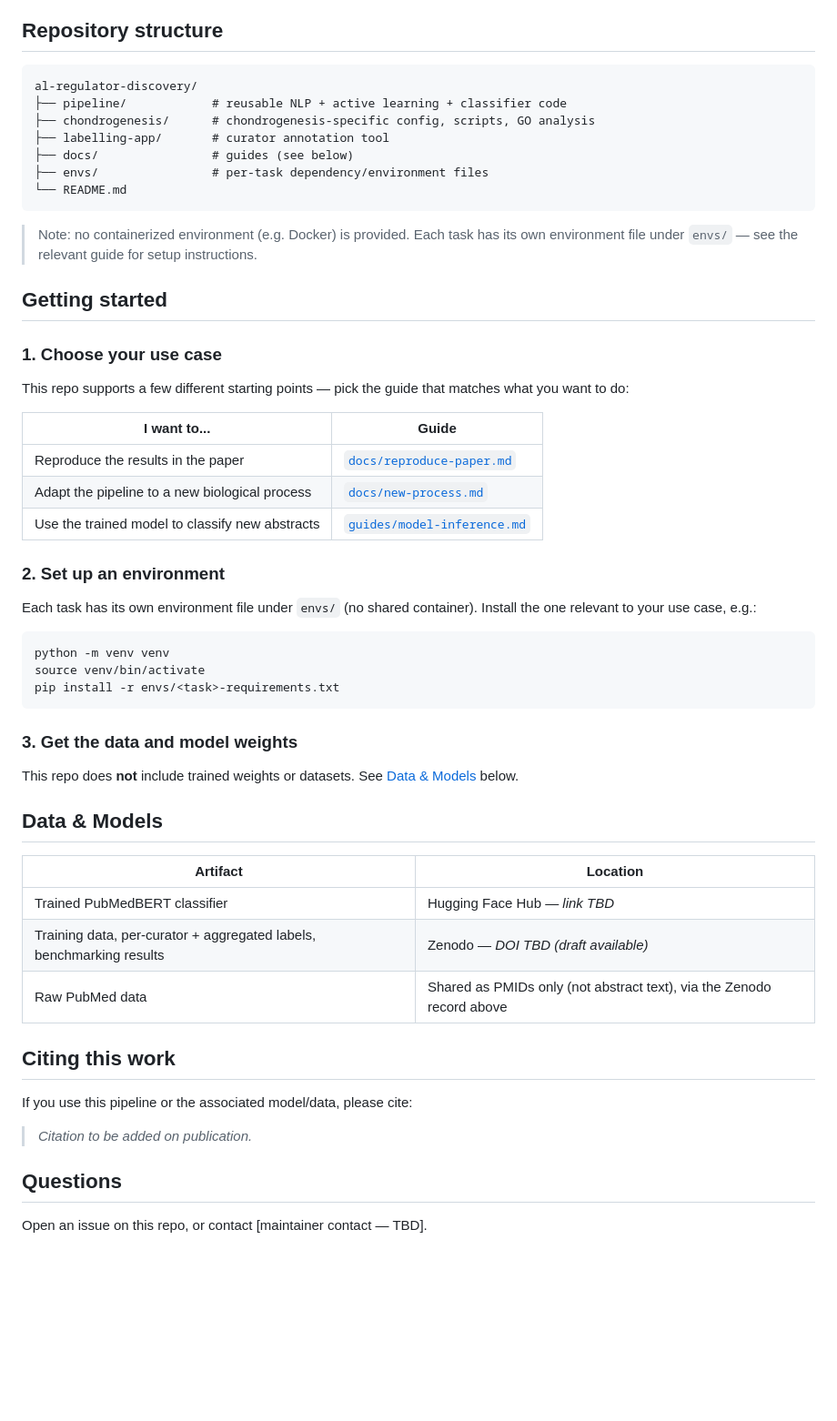
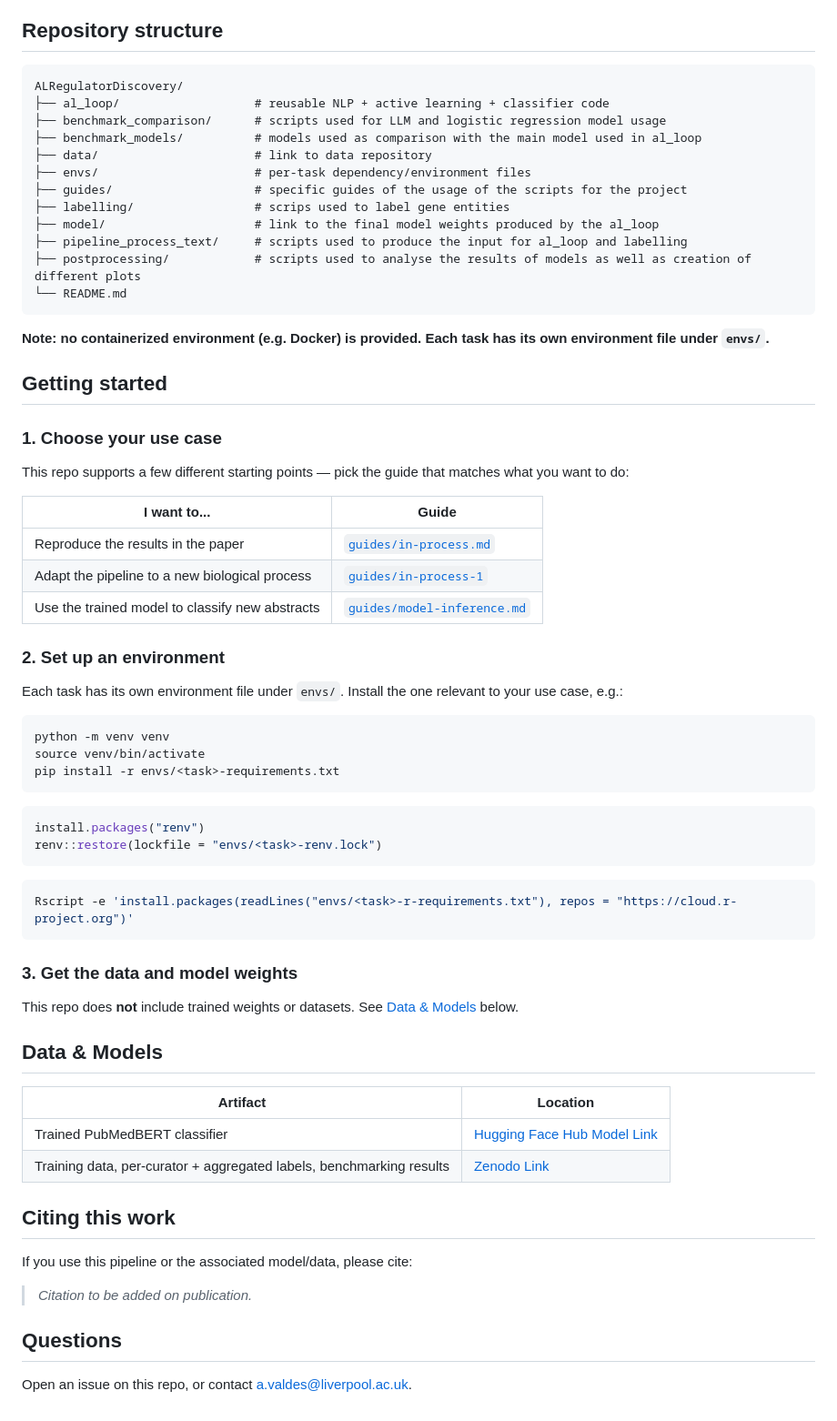
Before and after one commit to ChondroTextomics/ALRegulatorDiscovery, a Markdown page: README.md, the part around the change. Shown at 91% size. Drawn GitHub-style; blank space fills up the shorter version.

````diff
--- a/README.md
+++ b/README.md
@@ -25,16 +25,21 @@ The code is split into two layers:
 ## Repository structure
 
 ```
-al-regulator-discovery/
-├── pipeline/            # reusable NLP + active learning + classifier code
-├── chondrogenesis/      # chondrogenesis-specific config, scripts, GO analysis
-├── labelling-app/       # curator annotation tool
-├── docs/                # guides (see below)
-├── envs/                # per-task dependency/environment files
+ALRegulatorDiscovery/
+├── al_loop/                   # reusable NLP + active learning + classifier code
+├── benchmark_comparison/      # scripts used for LLM and logistic regression model usage
+├── benchmark_models/          # models used as comparison with the main model used in al_loop
+├── data/                      # link to data repository
+├── envs/                      # per-task dependency/environment files
+├── guides/                    # specific guides of the usage of the scripts for the project
+├── labelling/                 # scrips used to label gene entities
+├── model/                     # link to the final model weights produced by the al_loop
+├── pipeline_process_text/     # scripts used to produce the input for al_loop and labelling
+├── postprocessing/            # scripts used to analyse the results of models as well as creation of different plots
 └── README.md
 ```
 
-> Note: no containerized environment (e.g. Docker) is provided. Each task has its own environment file under `envs/` — see the relevant guide for setup instructions.
+**Note: no containerized environment (e.g. Docker) is provided. Each task has its own environment file under `envs/`.**
 
 ## Getting started
 
@@ -44,18 +49,27 @@ This repo supports a few different starting points — pick the guide that match
 
 | I want to... | Guide |
 |---|---|
-| Reproduce the results in the paper | [`docs/reproduce-paper.md`](docs/reproduce-paper.md) |
-| Adapt the pipeline to a new biological process | [`docs/new-process.md`](docs/new-process.md) |
+| Reproduce the results in the paper | [`guides/in-process.md`](guides/in-process.md) |
+| Adapt the pipeline to a new biological process | [`guides/in-process-1`](guides/in-process-1) |
 | Use the trained model to classify new abstracts | [`guides/model-inference.md`](guides/model-inference.md) |
 
 ### 2. Set up an environment
 
-Each task has its own environment file under `envs/` (no shared container). Install the one relevant to your use case, e.g.:
+Each task has its own environment file under `envs/`. Install the one relevant to your use case, e.g.:
 
 ```bash
 python -m venv venv
 source venv/bin/activate
 pip install -r envs/<task>-requirements.txt
+```
+
+```r
+install.packages("renv")
+renv::restore(lockfile = "envs/<task>-renv.lock")
+```
+
+```bash
+Rscript -e 'install.packages(readLines("envs/<task>-r-requirements.txt"), repos = "https://cloud.r-project.org")'
 ```
 
 ### 3. Get the data and model weights
@@ -66,9 +80,8 @@ This repo does **not** include trained weights or datasets. See [Data & Models](
 
 | Artifact | Location |
 |---|---|
-| Trained PubMedBERT classifier | Hugging Face Hub — *link TBD* |
-| Training data, per-curator + aggregated labels, benchmarking results | Zenodo — *DOI TBD (draft available)* |
-| Raw PubMed data | Shared as PMIDs only (not abstract text), via the Zenodo record above |
+| Trained PubMedBERT classifier | [Hugging Face Hub Model Link](https://huggingface.co/amav/pubmedbert-chondrogenesis-classifier)|
+| Training data, per-curator + aggregated labels, benchmarking results | [Zenodo Link](https://doi.org/10.5281/zenodo.22746090) |
 
 ## Citing this work
 
@@ -78,4 +91,4 @@ If you use this pipeline or the associated model/data, please cite:
 
 ## Questions
 
-Open an issue on this repo, or contact [maintainer contact — TBD].
+Open an issue on this repo, or contact a.valdes@liverpool.ac.uk.
````
